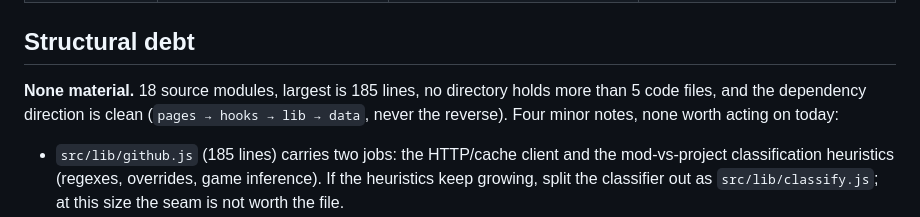
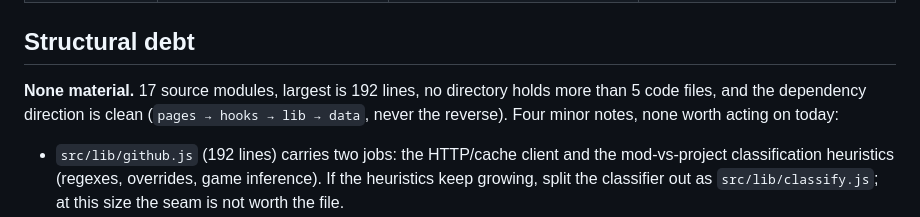
Before and after one commit to dirtyredz/dirtyredz.com, a Markdown page: STRUCTURE.md, the part around the change. Drawn GitHub-style.

Commit message:
review: refresh STRUCTURE debt stats (github.js 192 lines, 17 modules)
Co-Authored-By: Claude Opus 4.8 <noreply@anthropic.com>

```diff
--- a/STRUCTURE.md
+++ b/STRUCTURE.md
@@ -71,11 +71,11 @@ verbatim and holds assets only, never code.
 
 ## Structural debt
 
-**None material.** 18 source modules, largest is 185 lines, no directory holds more than
+**None material.** 17 source modules, largest is 192 lines, no directory holds more than
 5 code files, and the dependency direction is clean (`pages → hooks → lib → data`, never
 the reverse). Four minor notes, none worth acting on today:
 
-- `src/lib/github.js` (185 lines) carries two jobs: the HTTP/cache client and the
+- `src/lib/github.js` (192 lines) carries two jobs: the HTTP/cache client and the
   mod-vs-project classification heuristics (regexes, overrides, game inference). If the
   heuristics keep growing, split the classifier out as `src/lib/classify.js`; at this size
   the seam is not worth the file.
```
